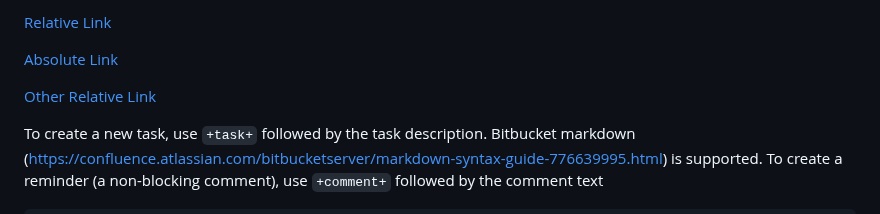
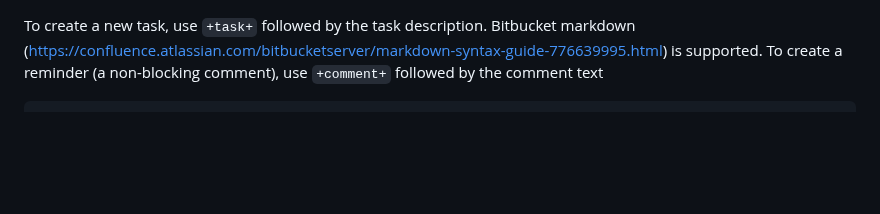
Before and after one commit to srmibextesting/mibex-testing-repo, a Markdown page: example.md, the part around the change. Drawn GitHub-style; blank space fills up the shorter version.

```diff
--- a/example.md
+++ b/example.md
@@ -1,12 +1,6 @@
-[Relative Link]
-
 [Relative Link]: defender_rocket.png
 
-[Absolute Link]
-
 [Absolute Link]: https://bitbucket.org/srtestaudit/jupyter-viewer-for-confluence-cloud/src/master/defender_rocket.png
-
-[Other Relative Link]
 
 [Other Relative Link]: src/globe_poor.png
 
```
